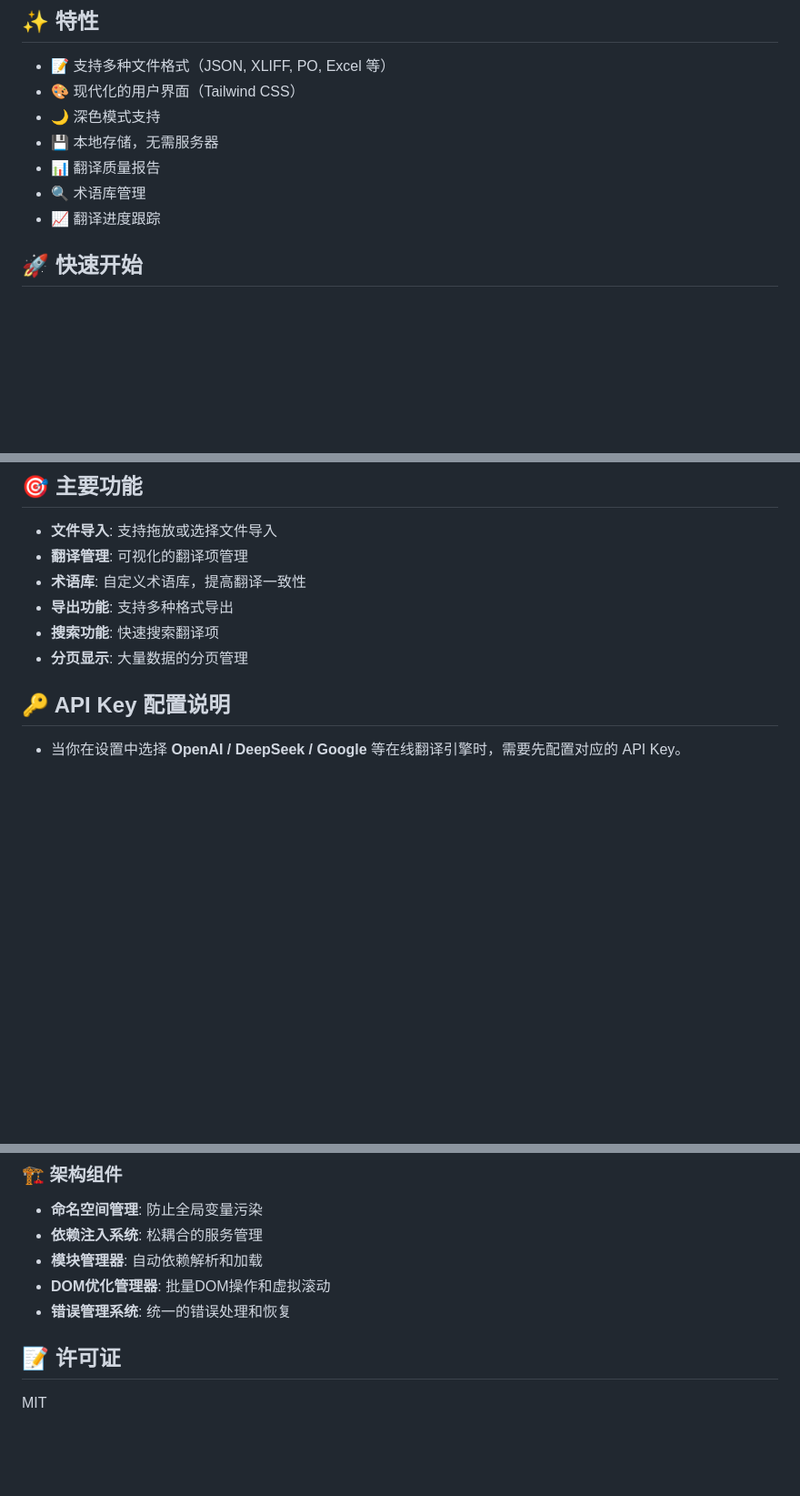
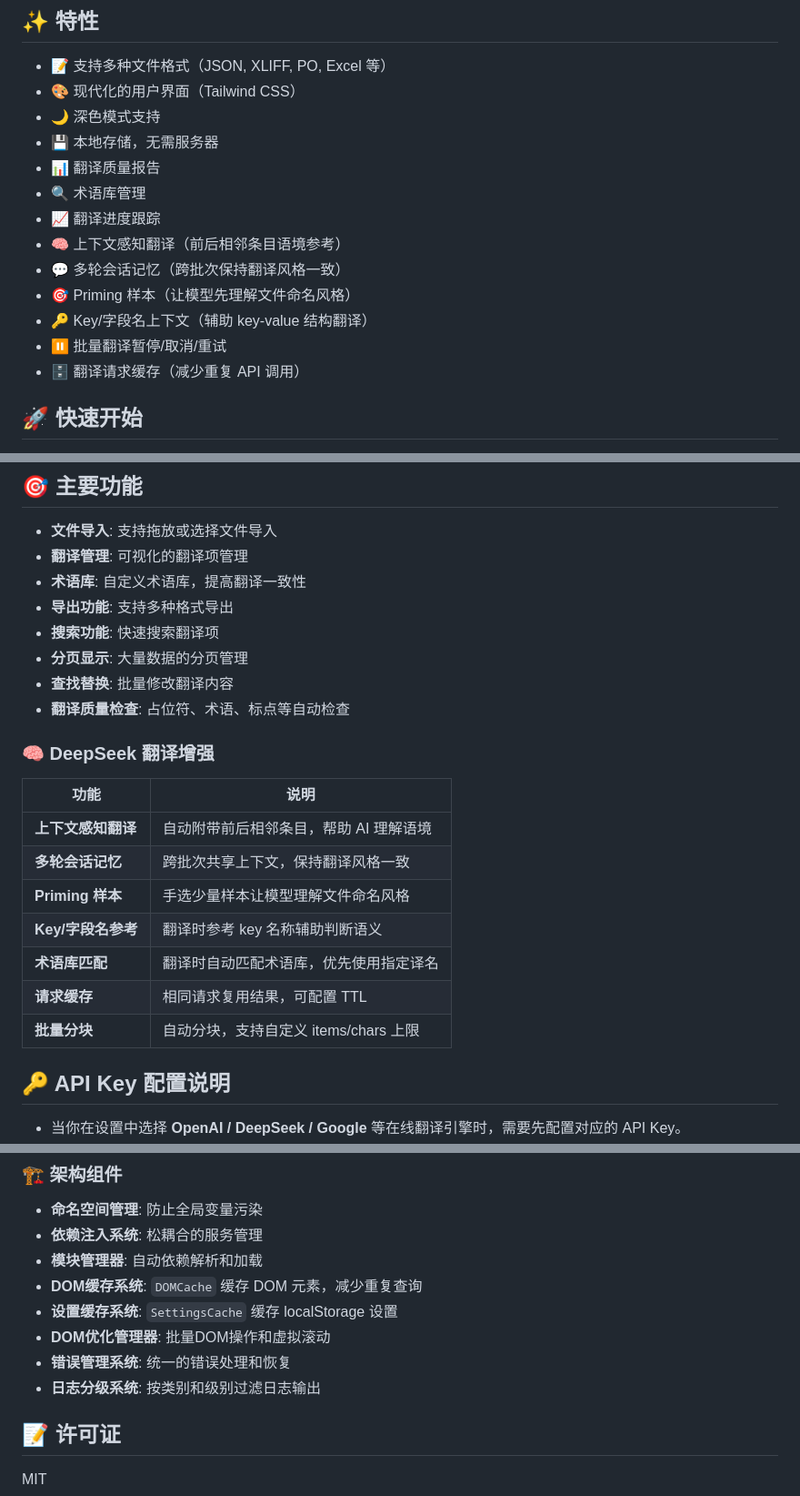
Before and after one commit to webmturn/ai-localization, a Markdown page: README.md, 3 parts joined by grey strips. Shown at 91% size. Rendered like a GitHub page; blank space fills up the shorter version.

Commit message:
docs: 更新文档  README/API-REFERENCE/INDEX

```diff
--- a/README.md
+++ b/README.md
@@ -13,6 +13,12 @@
 - 📊 翻译质量报告
 - 🔍 术语库管理
 - 📈 翻译进度跟踪
+- 🧠 上下文感知翻译（前后相邻条目语境参考）
+- 💬 多轮会话记忆（跨批次保持翻译风格一致）
+- 🎯 Priming 样本（让模型先理解文件命名风格）
+- 🔑 Key/字段名上下文（辅助 key-value 结构翻译）
+- ⏸️ 批量翻译暂停/取消/重试
+- 🗄️ 翻译请求缓存（减少重复 API 调用）
 
 ## 🚀 快速开始
 
@@ -114,6 +120,20 @@ npm run update-cdn
 - **导出功能**: 支持多种格式导出
 - **搜索功能**: 快速搜索翻译项
 - **分页显示**: 大量数据的分页管理
+- **查找替换**: 批量修改翻译内容
+- **翻译质量检查**: 占位符、术语、标点等自动检查
+
+### 🧠 DeepSeek 翻译增强
+
+| 功能 | 说明 |
+|------|------|
+| **上下文感知翻译** | 自动附带前后相邻条目，帮助 AI 理解语境 |
+| **多轮会话记忆** | 跨批次共享上下文，保持翻译风格一致 |
+| **Priming 样本** | 手选少量样本让模型理解文件命名风格 |
+| **Key/字段名参考** | 翻译时参考 key 名称辅助判断语义 |
+| **术语库匹配** | 翻译时自动匹配术语库，优先使用指定译名 |
+| **请求缓存** | 相同请求复用结果，可配置 TTL |
+| **批量分块** | 自动分块，支持自定义 items/chars 上限 |
 
 ## 🔑 API Key 配置说明
 
@@ -133,8 +153,11 @@ npm run update-cdn
 - **命名空间管理**: 防止全局变量污染
 - **依赖注入系统**: 松耦合的服务管理
 - **模块管理器**: 自动依赖解析和加载
+- **DOM缓存系统**: `DOMCache` 缓存 DOM 元素，减少重复查询
+- **设置缓存系统**: `SettingsCache` 缓存 localStorage 设置
 - **DOM优化管理器**: 批量DOM操作和虚拟滚动
 - **错误管理系统**: 统一的错误处理和恢复
+- **日志分级系统**: 按类别和级别过滤日志输出
 
 ## 📝 许可证
 
```
Also changed, not shown: docs/API-REFERENCE.md (+52 -7 lines), docs/INDEX.md (+1 -1 lines).
